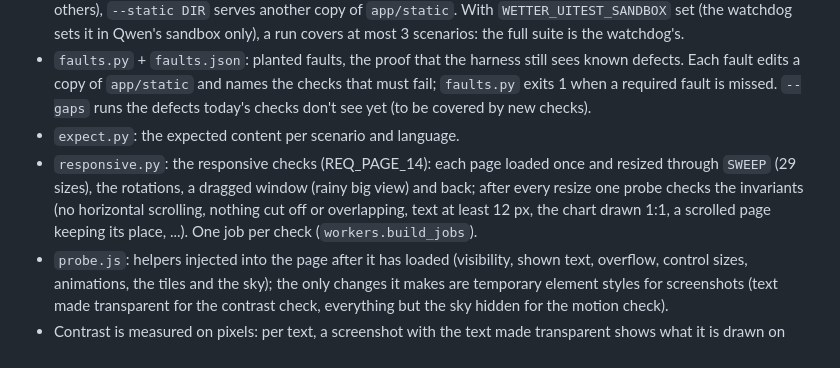
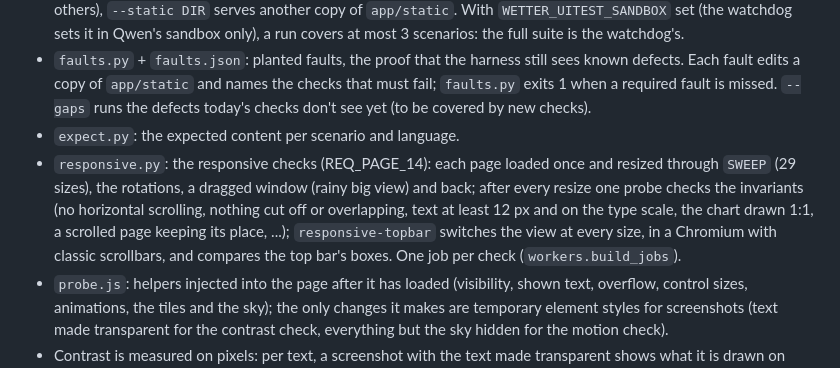
Before and after one commit to divemorb/weather-app, a Markdown page: rust/uitest/README.md, the part around the change. Rendered like a GitHub page.

Commit message:
Step RS11: docs for the one design for every view
Written by Qwen (local, via opencode); verified and committed by the watchdog.

```diff
--- a/rust/uitest/README.md
+++ b/rust/uitest/README.md
@@ -5,7 +5,7 @@ Checks the web page (`app/static/`) in headless Chromium against the Rust app, w
 - `run.py`: the harness. `--list` lists the checks, `--require PATTERNS` makes some of them mandatory (the others are reported only), `--scenario`/`--lang` narrow a run, `--shots DIR` saves screenshots for a design review. See its docstring. `--only PATTERNS` runs only the matching checks (the `sky` scenario then skips the work of the others), `--static DIR` serves another copy of `app/static`. With `WETTER_UITEST_SANDBOX` set (the watchdog sets it in Qwen's sandbox only), a run covers at most 3 scenarios: the full suite is the watchdog's.
 - `faults.py` + `faults.json`: planted faults, the proof that the harness still sees known defects. Each fault edits a copy of `app/static` and names the checks that must fail; `faults.py` exits 1 when a required fault is missed. `--gaps` runs the defects today's checks don't see yet (to be covered by new checks).
 - `expect.py`: the expected content per scenario and language.
-- `responsive.py`: the responsive checks (REQ_PAGE_14): each page loaded once and resized through `SWEEP` (29 sizes), the rotations, a dragged window (rainy big view) and back; after every resize one probe checks the invariants (no horizontal scrolling, nothing cut off or overlapping, text at least 12 px, the chart drawn 1:1, a scrolled page keeping its place, ...). One job per check (`workers.build_jobs`).
+- `responsive.py`: the responsive checks (REQ_PAGE_14): each page loaded once and resized through `SWEEP` (29 sizes), the rotations, a dragged window (rainy big view) and back; after every resize one probe checks the invariants (no horizontal scrolling, nothing cut off or overlapping, text at least 12 px and on the type scale, the chart drawn 1:1, a scrolled page keeping its place, ...); `responsive-topbar` switches the view at every size, in a Chromium with classic scrollbars, and compares the top bar's boxes. One job per check (`workers.build_jobs`).
 - `probe.js`: helpers injected into the page after it has loaded (visibility, shown text, overflow, control sizes, animations, the tiles and the sky); the only changes it makes are temporary element styles for screenshots (text made transparent for the contrast check, everything but the sky hidden for the motion check).
 - Contrast is measured on pixels: per text, a screenshot with the text made transparent shows what it is drawn on (translucent tiles over a moving sky included), at 3 moments; WCAG AA must hold for all but the worst 5 % of those pixels.
 - The `sky` scenario runs on the `live` app with faked `/api/now` icons and radar steps: `scene-*` (`<html data-scene>`), `layout-<width>` (the tile columns), `sky-layer`, `motion-*` (the sky moves), `still-*` (not under reduced motion), `contrast-<scene>-<theme>` (desktop, phone and kiosk).
```
Also changed, not shown: docs/ARCHITECTURE.md (+3 -3 lines), docs/REQUIREMENTS.md (+9 -7 lines).
